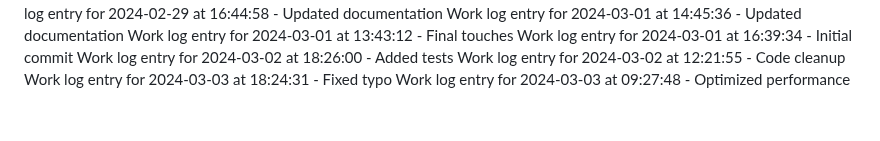
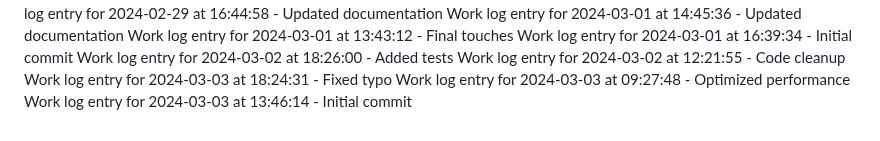
Before and after one commit to aremuumera/IP-Address-tracker, a Markdown page: work_log.md, the part around the change. GitHub-like rendering.

Commit message:
Initial commit

```diff
--- a/work_log.md
+++ b/work_log.md
@@ -3113,3 +3113,4 @@ Work log entry for 2024-03-02 at 18:26:00 - Added tests
 Work log entry for 2024-03-02 at 12:21:55 - Code cleanup
 Work log entry for 2024-03-03 at 18:24:31 - Fixed typo
 Work log entry for 2024-03-03 at 09:27:48 - Optimized performance
+Work log entry for 2024-03-03 at 13:46:14 - Initial commit
```
